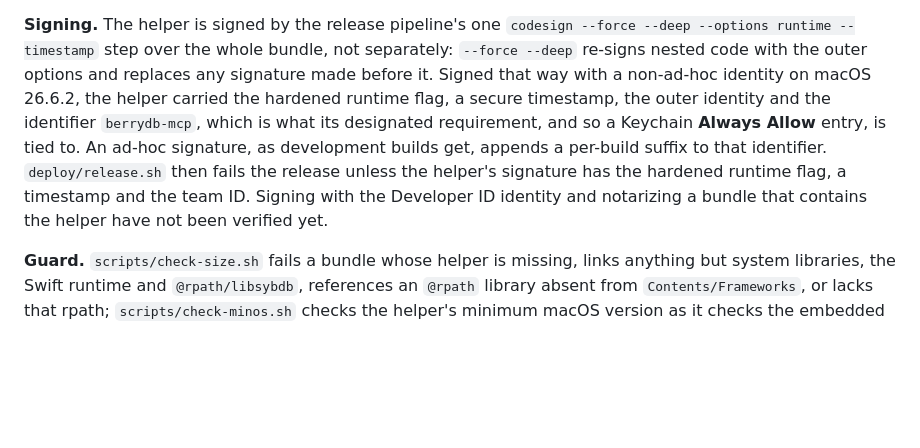
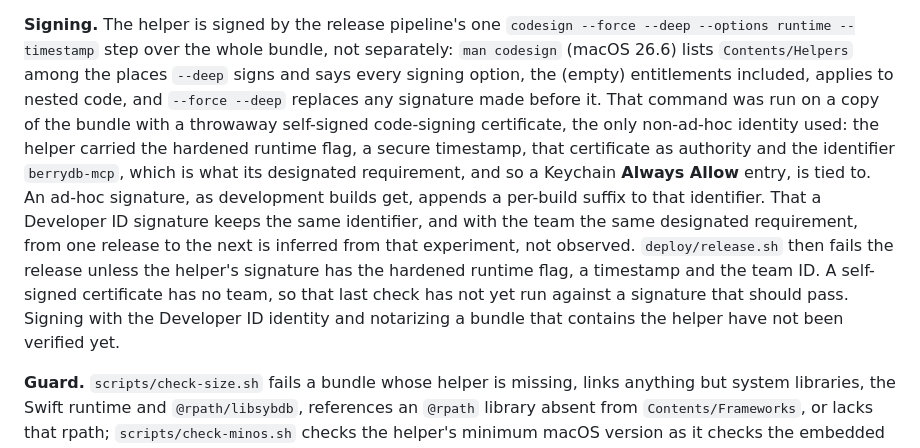
Before and after one commit to berry-apps/berrydb-desktop, a Markdown page: docs/architecture/mcp-server.md, the part around the change. Drawn GitHub-style; blank space fills up the shorter version.

Commit message:
docs(mcp): name the signing experiment's identity and its limits
The signing paragraph and the Keychain-sharing gate result said the
helper was signed "with a non-ad-hoc identity" and that its designated
requirement stays the same across releases. They now name that identity,
a throwaway self-signed code-signing certificate, and say what it could
not show: such a certificate has no team, so release.sh's TeamIdentifier
check has not run against a signature that should pass, and a stable
designated requirement under Developer ID is inferred, not observed. The
signing paragraph cites `man codesign` for --deep reaching
Contents/Helpers with every option, the empty entitlements included.

The host check no longer says the settings pane shows no setup commands
until the helper is bundled.

Co-Authored-By: Claude Opus 5.5 <noreply@anthropic.com>

```diff
--- a/docs/architecture/mcp-server.md
+++ b/docs/architecture/mcp-server.md
@@ -249,17 +249,25 @@ reports `dev`.
 
 **Signing.** The helper is signed by the release pipeline's one
 `codesign --force --deep --options runtime --timestamp` step over the
-whole bundle, not separately: `--force --deep` re-signs nested code with
-the outer options and replaces any signature made before it. Signed that
-way with a non-ad-hoc identity on macOS 26.6.2, the helper carried the
-hardened runtime flag, a secure timestamp, the outer identity and the
-identifier `berrydb-mcp`, which is what its designated requirement, and
-so a Keychain **Always Allow** entry, is tied to. An ad-hoc signature,
-as development builds get, appends a per-build suffix to that
-identifier. `deploy/release.sh` then fails the release unless the
-helper's signature has the hardened runtime flag, a timestamp and the
-team ID. Signing with the Developer ID identity and notarizing a bundle
-that contains the helper have not been verified yet.
+whole bundle, not separately: `man codesign` (macOS 26.6) lists
+`Contents/Helpers` among the places `--deep` signs and says every
+signing option, the (empty) entitlements included, applies to nested
+code, and `--force --deep` replaces any signature made before it. That
+command was run on a copy of the bundle with a throwaway self-signed
+code-signing certificate, the only non-ad-hoc identity used: the helper
+carried the hardened runtime flag, a secure timestamp, that certificate
+as authority and the identifier `berrydb-mcp`, which is what its
+designated requirement, and so a Keychain **Always Allow** entry, is
+tied to. An ad-hoc signature, as development builds get, appends a
+per-build suffix to that identifier. That a Developer ID signature keeps
+the same identifier, and with the team the same designated requirement,
+from one release to the next is inferred from that experiment, not
+observed. `deploy/release.sh` then fails the release unless the helper's
+signature has the hardened runtime flag, a timestamp and the team ID. A
+self-signed certificate has no team, so that last check has not yet run
+against a signature that should pass. Signing with the Developer ID
+identity and notarizing a bundle that contains the helper have not been
+verified yet.
 
 **Guard.** `scripts/check-size.sh` fails a bundle whose helper is
 missing, links anything but system libraries, the Swift runtime and
```
Also changed, not shown: docs/mcp-server-compatibility.md (+9 -6 lines).
